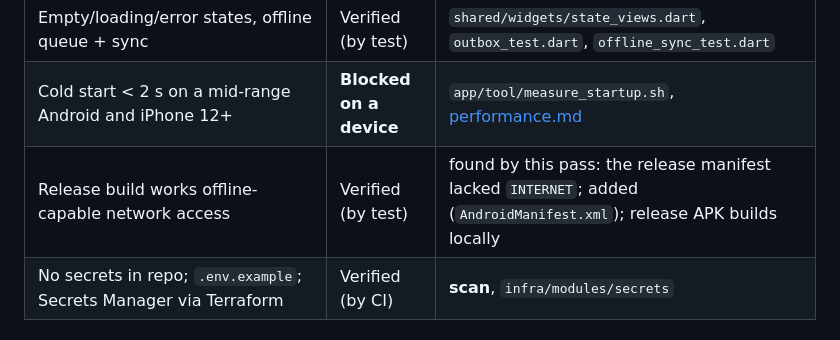
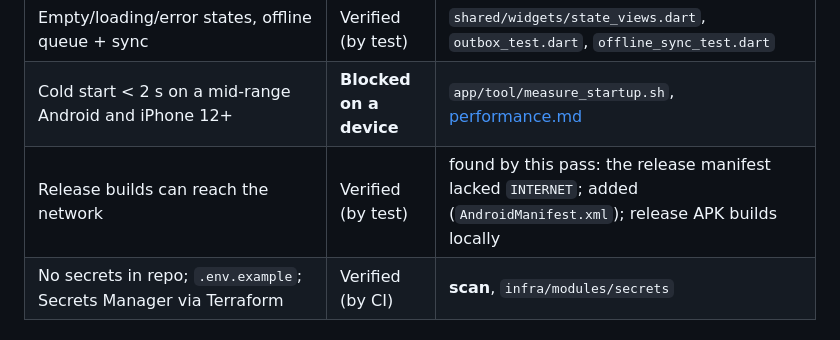
Before and after one commit to eightelephant15-a11y/closet-dev, a Markdown page: docs/checklist.md, the part around the change. GitHub-like rendering.

Commit message:
docs: wording

```diff
--- a/docs/checklist.md
+++ b/docs/checklist.md
@@ -87,7 +87,7 @@ Counts at the time of writing: 85 API tests, 151+ app tests (including the acces
 | Screen-reader behaviour on a real device (TalkBack / VoiceOver) | **Blocked on a device** | runbook step 11 has the scripted walkthrough |
 | Empty/loading/error states, offline queue + sync | Verified (by test) | `shared/widgets/state_views.dart`, `outbox_test.dart`, `offline_sync_test.dart` |
 | Cold start < 2 s on a mid-range Android and iPhone 12+ | **Blocked on a device** | `app/tool/measure_startup.sh`, [performance.md](performance.md) |
-| Release build works offline-capable network access | Verified (by test) | found by this pass: the release manifest lacked `INTERNET`; added (`AndroidManifest.xml`); release APK builds locally |
+| Release builds can reach the network | Verified (by test) | found by this pass: the release manifest lacked `INTERNET`; added (`AndroidManifest.xml`); release APK builds locally |
 | No secrets in repo; `.env.example`; Secrets Manager via Terraform | Verified (by CI) | **scan**, `infra/modules/secrets` |
 
 ## 7. Infra and CI
```
